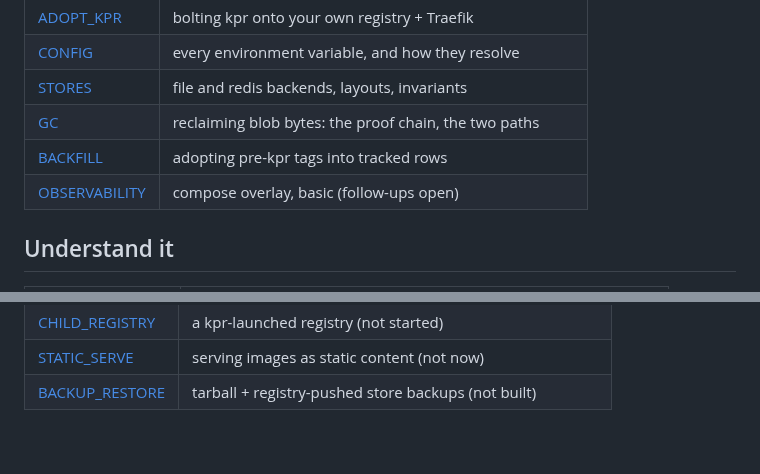
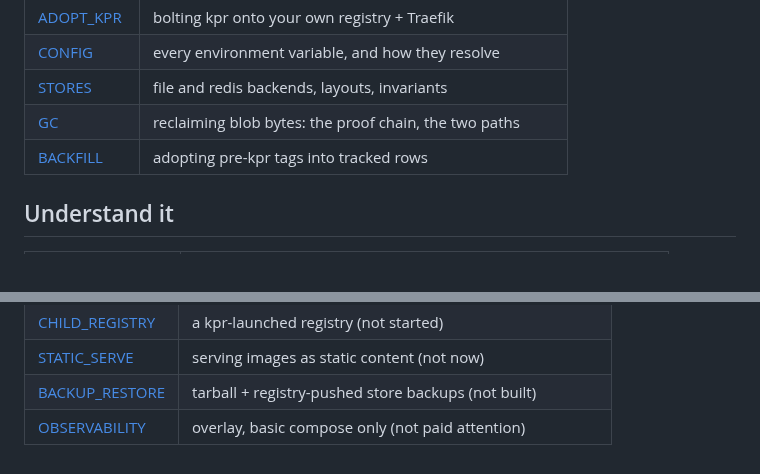
Before and after one commit to noroutine/kpr, a Markdown page: docs/README.md, 2 parts joined by grey strips. Drawn GitHub-style.

Commit message:
README: observability to deferred

```diff
--- a/docs/README.md
+++ b/docs/README.md
@@ -19,7 +19,6 @@ and quickstart commands are in the [top-level README](../README.md).
 | [STORES](STORES.md) | file and redis backends, layouts, invariants |
 | [GC](GC.md) | reclaiming blob bytes: the proof chain, the two paths |
 | [BACKFILL](BACKFILL.md) | adopting pre-kpr tags into tracked rows |
-| [OBSERVABILITY](OBSERVABILITY.md) | compose overlay, basic (follow-ups open) |
 
 ## Understand it
 
@@ -68,3 +67,4 @@ Deferred by decision, kept so the reasoning survives:
 | [CHILD_REGISTRY](CHILD_REGISTRY.md) | a kpr-launched registry (not started) |
 | [STATIC_SERVE](STATIC_SERVE.md) | serving images as static content (not now) |
 | [BACKUP_RESTORE](BACKUP_RESTORE.md) | tarball + registry-pushed store backups (not built) |
+| [OBSERVABILITY](OBSERVABILITY.md) | overlay, basic compose only (not paid attention) |
```
